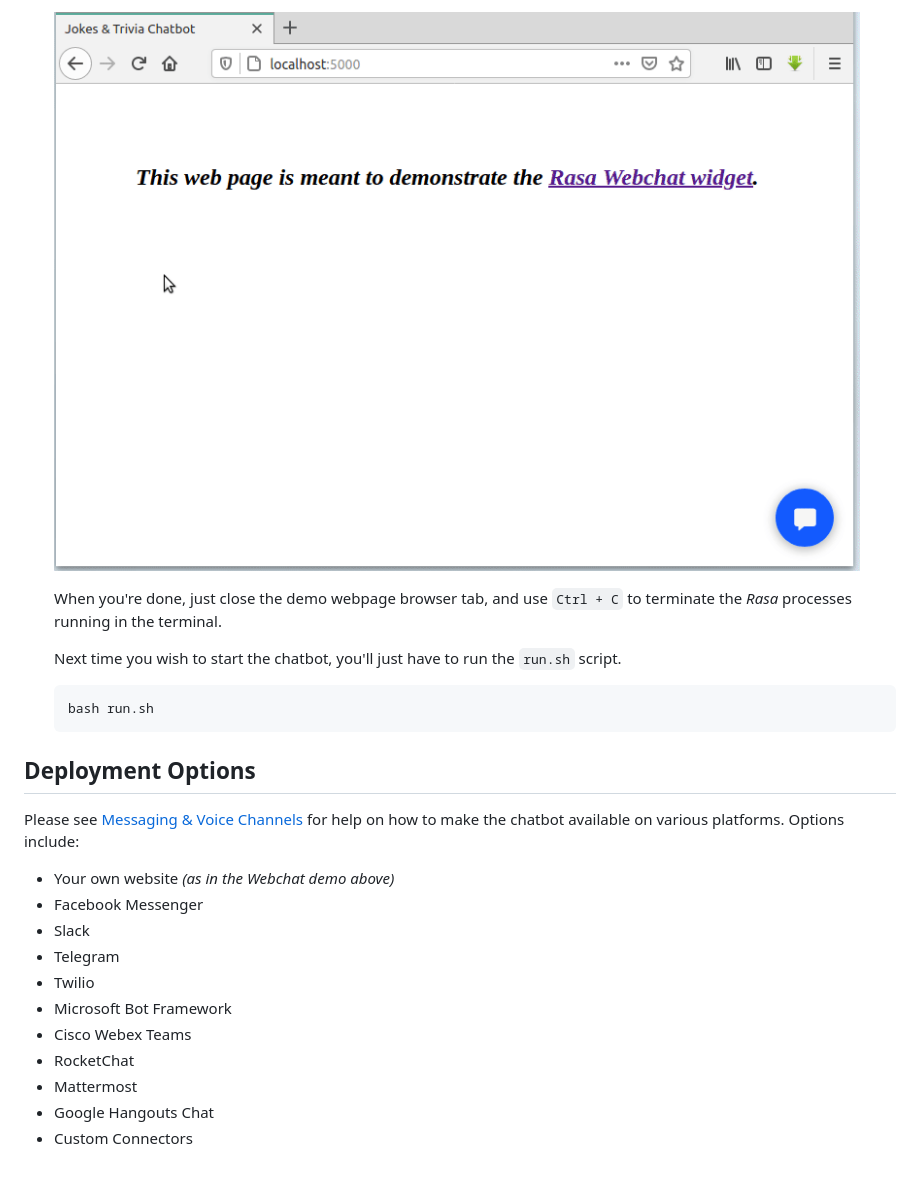
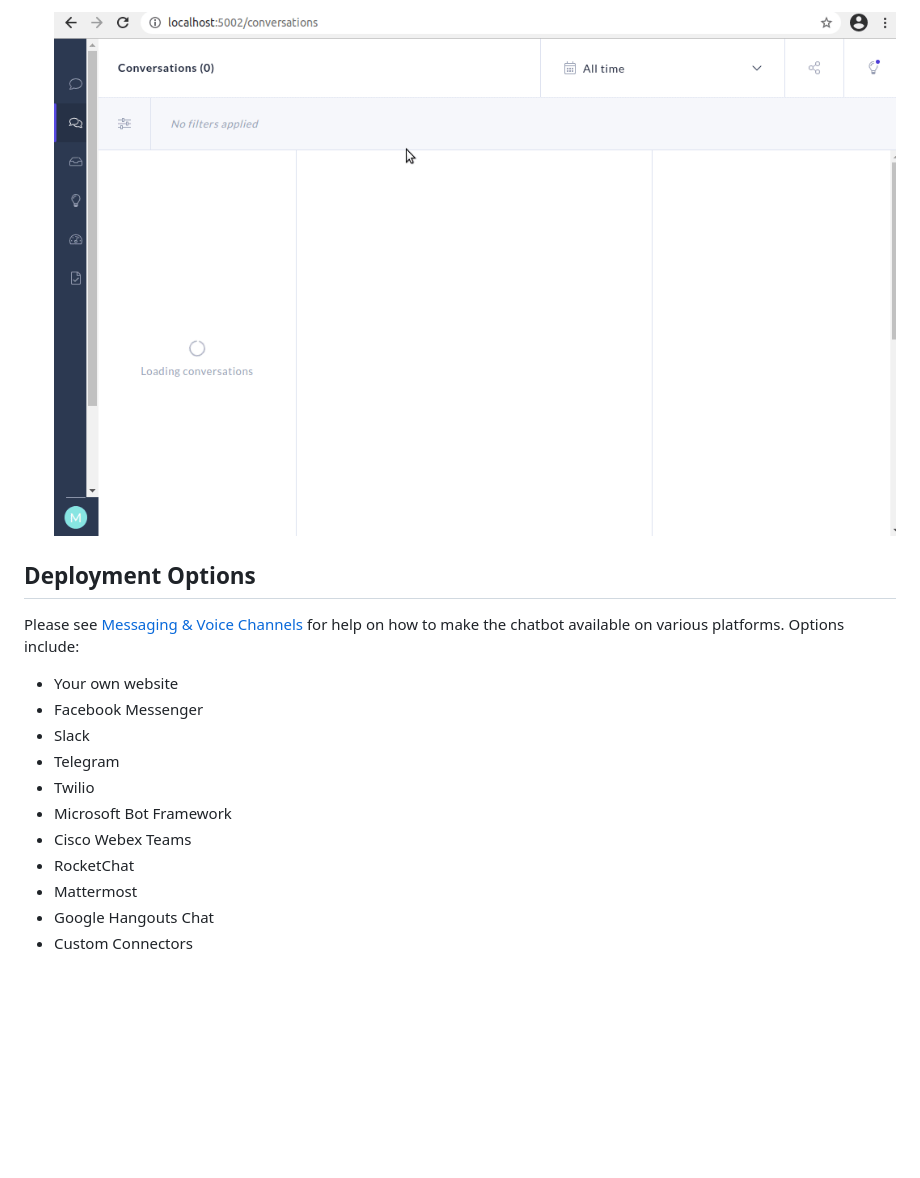
Before and after one commit to Tim-Abwao/jokes-and-trivia-chatbot, a Markdown page: README.md, the part around one of its changes. Rendered like a GitHub page; pictures changed too: screen.gif (added), screencasts/web-chat.gif (deleted); blank space fills up the shorter version.

````diff
--- a/README.md
+++ b/README.md
@@ -39,19 +38,11 @@ A simple chatbot that's fun to talk to. Powered by [Rasa][1].
 
-    ![web widget](screencasts/web-chat.gif)
-
-    When you're done, just close the demo webpage browser tab, and use `Ctrl + C` to terminate the *Rasa* processes running in the terminal.
-
-    Next time you wish to start the chatbot, you'll just have to run the `run.sh` script.
-
-    ```bash
-    bash run.sh
-    ```
+    ![rasa x ui](screen.gif)
 
 ## Deployment Options
 
-Please see [Messaging & Voice Channels][9] for help on how to make the chatbot available on various platforms. Options include:
+Please see [Messaging & Voice Channels][5] for help on how to make the chatbot available on various platforms. Options include:
 
-- Your own website *(as in the Webchat demo above)*
+- Your own website
 - Facebook Messenger
 - Slack
 - Telegram
````
Also changed, not shown: other parts of README.md (+15 -20 lines), screencasts/script-run.gif (deleted), 9 other files.
